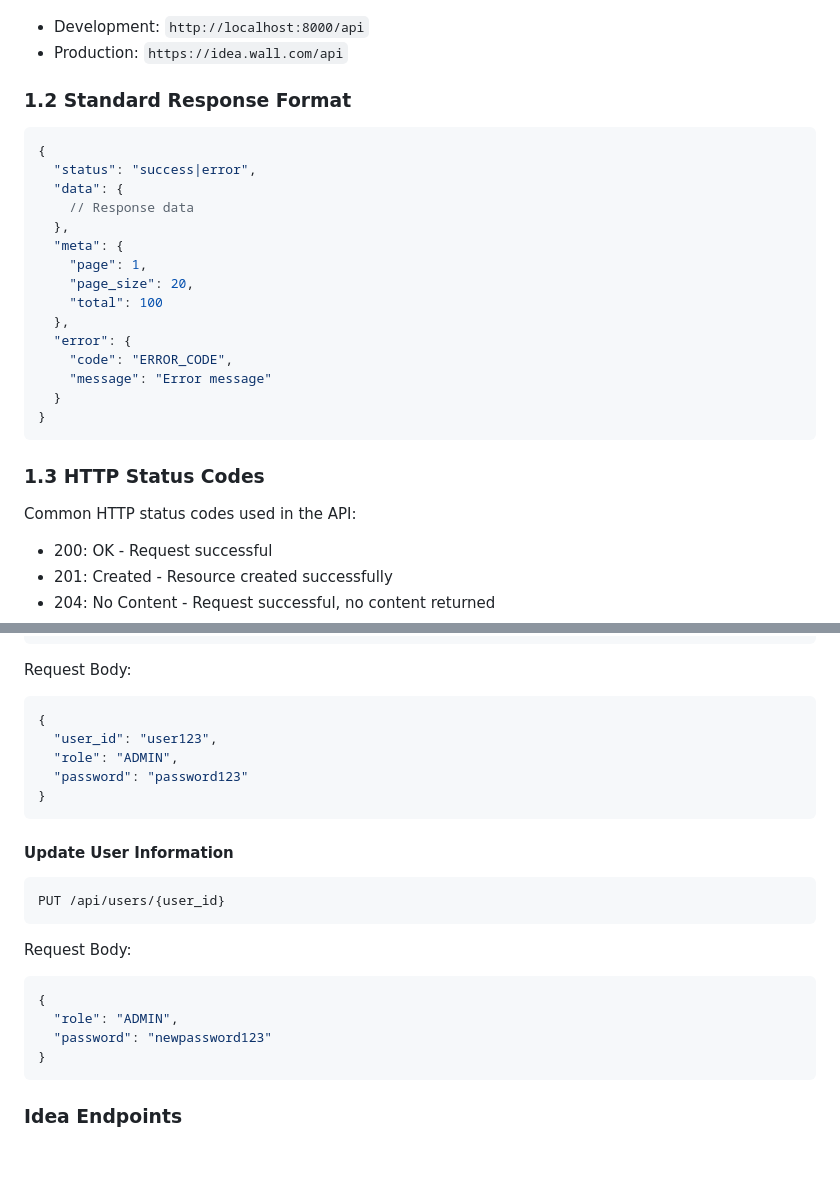
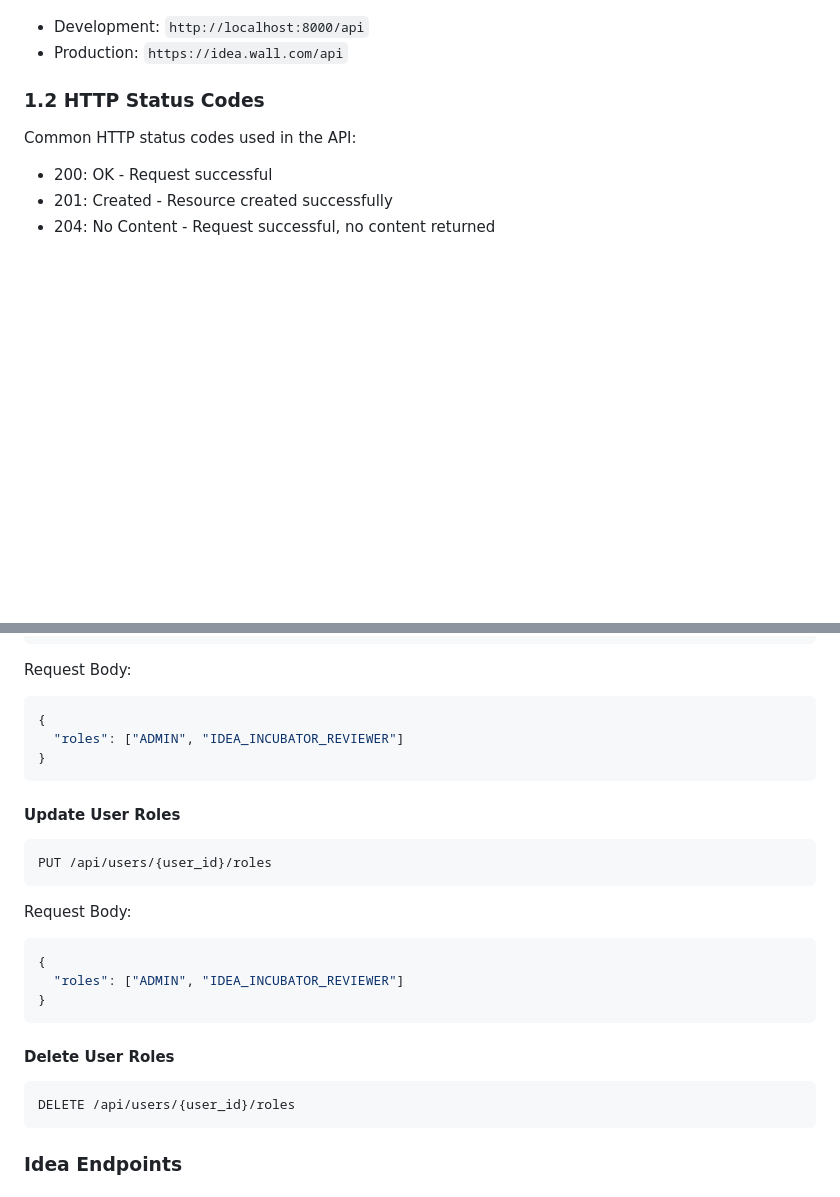
Before and after one commit to xmhuang0611/idea-wall, a Markdown page: docs/api-design.md, 2 parts joined by grey strips. Rendered like a GitHub page; blank space fills up the shorter version.

````diff
--- a/docs/api-design.md
+++ b/docs/api-design.md
@@ -11,27 +11,7 @@ This document details the API design for the Idea Wall platform. The API follows
 - Development: `http://localhost:8000/api`
 - Production: `https://idea.wall.com/api`
 
-### 1.2 Standard Response Format
-
-```json
-{
-  "status": "success|error",
-  "data": {
-    // Response data
-  },
-  "meta": {
-    "page": 1,
-    "page_size": 20,
-    "total": 100
-  },
-  "error": {
-    "code": "ERROR_CODE",
-    "message": "Error message"
-  }
-}
-```
-
-### 1.3 HTTP Status Codes
+### 1.2 HTTP Status Codes
 
 Common HTTP status codes used in the API:
 
@@ -103,25 +128,28 @@ Request Body:
 
 ```json
 {
-  "user_id": "user123",
-  "role": "ADMIN",
-  "password": "password123"
+  "roles": ["ADMIN", "IDEA_INCUBATOR_REVIEWER"]
 }
 ```
 
-#### Update User Information
+#### Update User Roles
 
 ```http
-PUT /api/users/{user_id}
+PUT /api/users/{user_id}/roles
 ```
 
 Request Body:
 
 ```json
 {
-  "role": "ADMIN",
-  "password": "newpassword123"
+  "roles": ["ADMIN", "IDEA_INCUBATOR_REVIEWER"]
 }
+```
+
+#### Delete User Roles
+
+```http
+DELETE /api/users/{user_id}/roles
 ```
 
 ### Idea Endpoints
````
Also changed, not shown: other parts of docs/api-design.md (+145 -12 lines), docs/db-design.md (+26 -25 lines).
